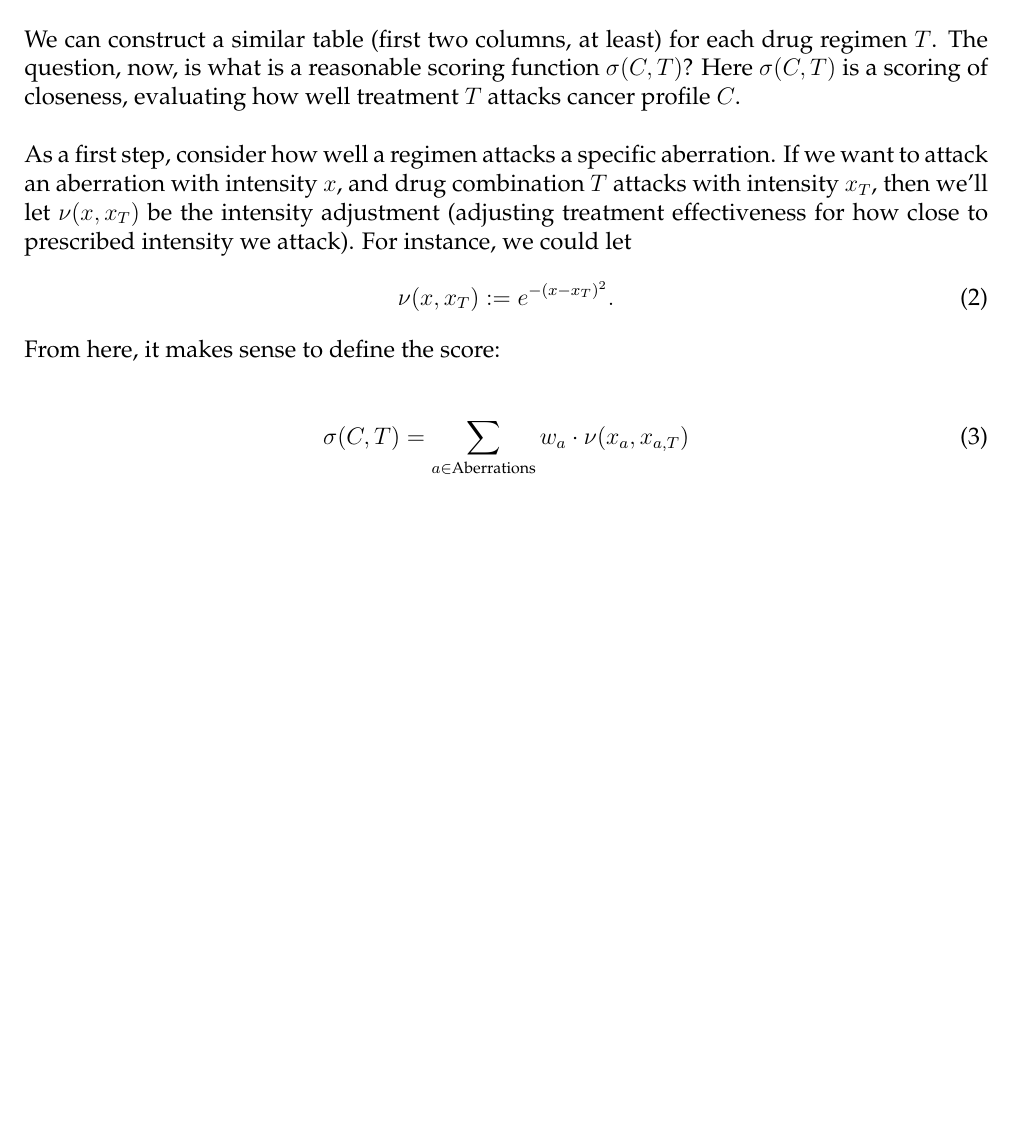
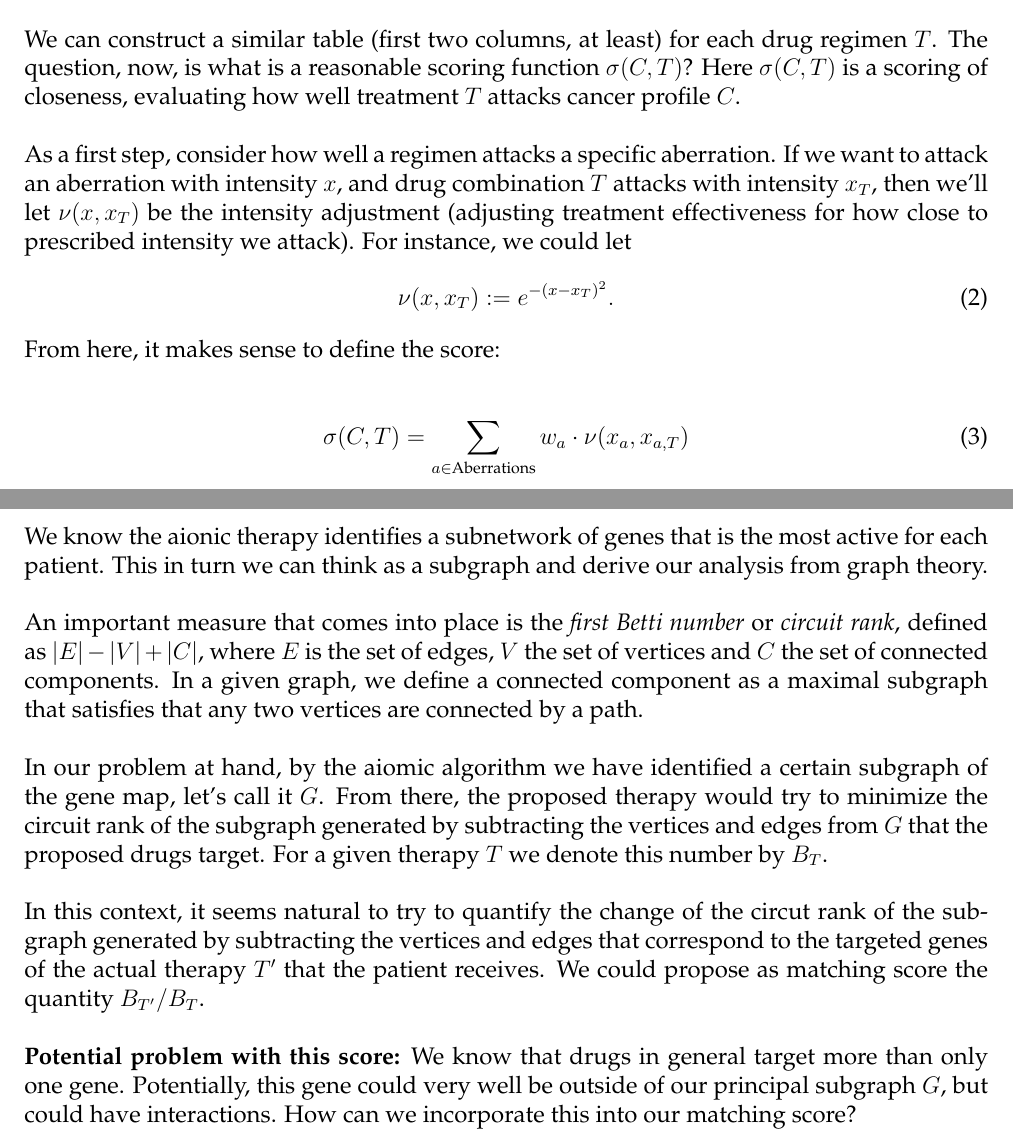
Before and after one commit to erozon/csts, a LaTeX document (metrics.tex): part of page 3 of 3 before the commit and two parts of pages 3 and 4 of 4 after it, the two joined at a grey line, cut so that both start at the same text, the shorter picture padded with empty space. Compiled offline with pdfLaTeX.

Commit message:
Added new metric

```diff
--- a/metrics.tex
+++ b/metrics.tex
@@ -149,6 +149,17 @@ From here, it makes sense to define the score:
     \label{eqn:ourMatchingScore}
 \end{equation}
 
+\newpage
+\section{Matching score using graphs}
+We know the aionic therapy identifies a subnetwork of genes that is the most active for each patient. This in turn we can think as a subgraph and derive our analysis from graph theory.
+
+An important measure that comes into place is the \textit{first Betti number} or \textit{circuit rank}, defined as $|E|-|V|+|C|$, where $E$ is the set of edges, $V$ the set of vertices and $C$ the set of connected components. In a given graph, we define a connected component as a maximal subgraph that satisfies that any two vertices are connected by a path.
+
+In our problem at hand, by the aiomic algorithm we have identified a certain subgraph of the gene map, let's call it $G$. From there, the proposed therapy would try to minimize the circuit rank of the subgraph generated by subtracting the vertices and edges from $G$ that the proposed drugs target. For a given therapy $T$ we denote this number by $B_T$.
+
+In this context, it seems natural to try to quantify the change of the circut rank of the subgraph generated by subtracting the vertices and edges that correspond to the targeted genes of the actual therapy $T'$ that the patient receives. We could propose as matching score the quantity $B_{T'}/B_T$.
+
+\textbf{Potential problem with this score:} We know that drugs in general target more than only one gene. Potentially, this gene could very well be outside of our principal subgraph $G$, but could have interactions. How can we incorporate this into our matching score?
 
 
 
```
